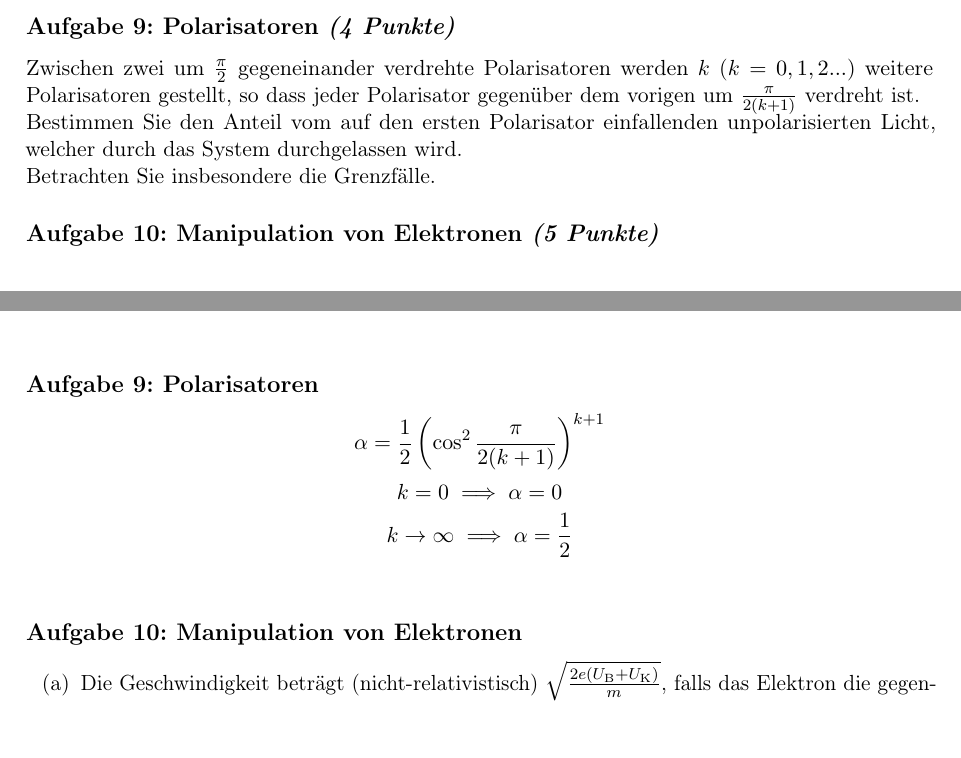
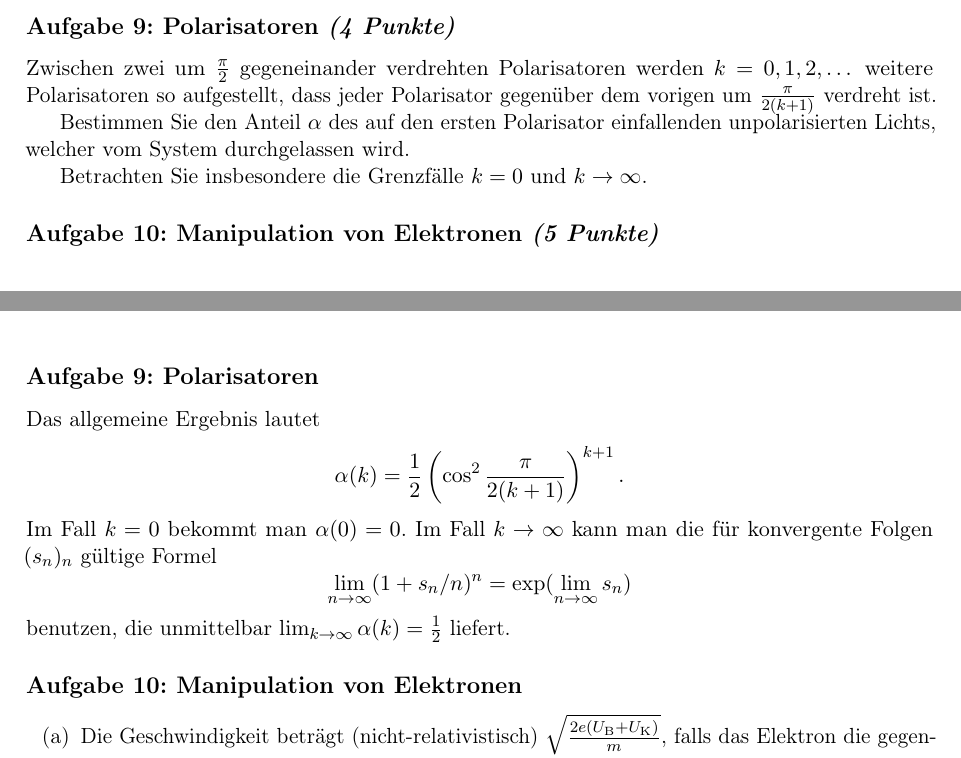
Before and after one commit to pzorin/ipho-aufgabensammlung, a LaTeX book (ipho-aufgaben.tex, which reads theorie-2006-3-2.tex): two parts of pages 5 and 45 of 75, joined at a grey line, cut so that both start at the same text. Compiled offline with pdfLaTeX.

Commit message:
Verbessere Lösung der "Polarisatoren"

```diff
--- a/theorie-2006-3-2.tex
+++ b/theorie-2006-3-2.tex
@@ -91,22 +91,21 @@ und für das Verhältnis der Geschwindigkeiten
 
 
 \begin{problem}{Polarisatoren}{4}
-Zwischen zwei um $\frac{\pi}{2}$ gegeneinander verdrehte Polarisatoren werden $k$ ($k=0,1,2...$)
-weitere Polarisatoren gestellt, so dass jeder Polarisator gegenüber dem vorigen um
-$\frac{\pi}{2(k+1)}$ verdreht ist.\\
-Bestimmen Sie den Anteil vom auf den ersten Polarisator einfallenden unpolarisierten Licht,
-welcher durch das System durchgelassen wird.\\
-Betrachten Sie insbesondere die Grenzfälle.
+Zwischen zwei um $\frac{\pi}{2}$ gegeneinander verdrehten Polarisatoren werden $k=0,1,2,\dots$ weitere Polarisatoren so aufgestellt, dass jeder Polarisator gegenüber dem vorigen um $\frac{\pi}{2(k+1)}$ verdreht ist.
+
+Bestimmen Sie den Anteil $\alpha$ des auf den ersten Polarisator einfallenden unpolarisierten Lichts, welcher vom System durchgelassen wird.
+
+Betrachten Sie insbesondere die Grenzfälle $k=0$ und $k \to \infty$.
 \begin{solution}
+Das allgemeine Ergebnis lautet
 \[
-\alpha=\frac{1}{2}\left( \cos^2\frac{\pi}{2(k+1)} \right)^{k+1}
+\alpha(k)=\frac{1}{2}\left( \cos^2\frac{\pi}{2(k+1)} \right)^{k+1}.
 \]
+Im Fall $k=0$ bekommt man $\alpha(0)=0$. Im Fall $k \to \infty$ kann man die für konvergente Folgen $(s_{n})_{n}$ gültige Formel
 \[
-k=0 \implies \alpha=0
+\lim_{n \to \infty} (1 + s_{n}/n)^{n} = \exp ( \lim_{n \to \infty} s_{n})
 \]
-\[
-k\to\infty \implies \alpha=\frac{1}{2}
-\]
+benutzen, die unmittelbar $\lim_{k\to\infty} \alpha(k) = \frac{1}{2}$ liefert.
 \end{solution}
 \end{problem}
 
```
